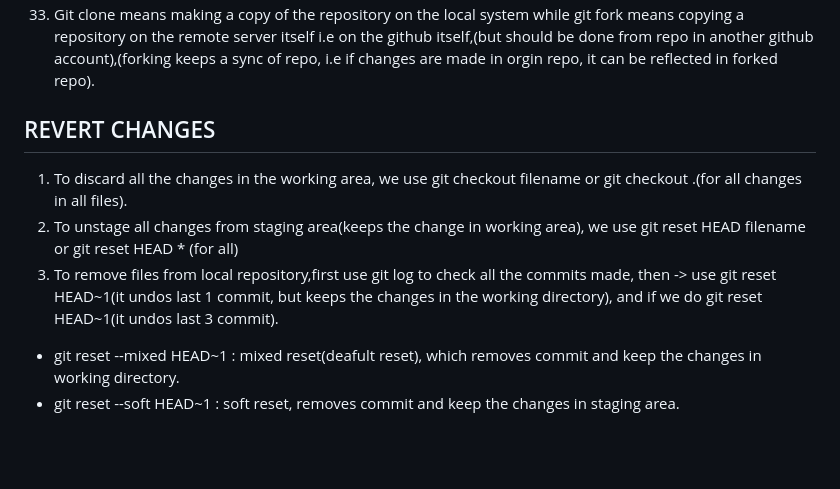
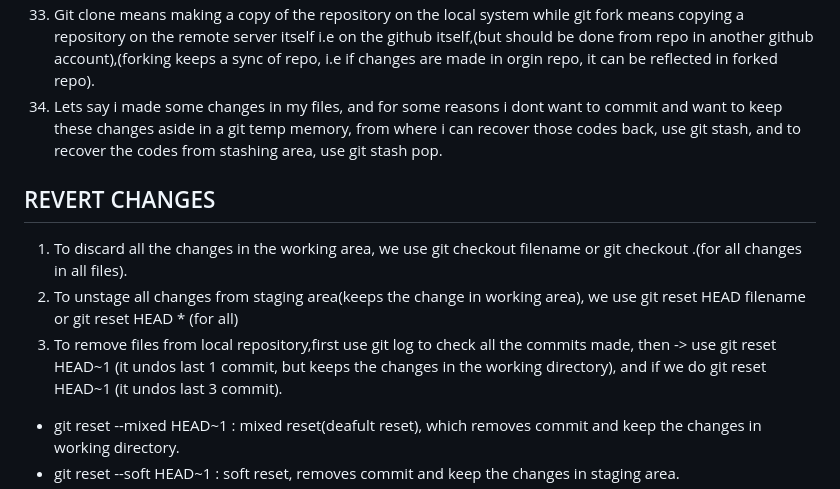
Before and after one commit to Keshabh/Git-Demo, a Markdown page: README.md, the part around the change. Drawn GitHub-style; blank space fills up the shorter version.

```diff
--- a/README.md
+++ b/README.md
@@ -33,11 +33,12 @@
 31. **${{\color{orange}git\ remote\ add\ origin\ github-repo-remote-URL}}$**,to add the path of remote repository in github.
 32. **${{\color{orange}git\ clone\ github-repo-remote-URL}}$**, to clone or copy the entire project from main branch of github to the path of the folder specified in bash.
 33. Git clone means making a copy of the repository on the local system while git fork means copying a repository on the remote server itself i.e on the github itself,(but should be done from repo in another github account),(forking keeps a sync of repo, i.e if changes are made in orgin repo, it can be reflected in forked repo).
+34. Lets say i made some changes in my files, and for some reasons i dont want to commit and want to keep these changes aside in a git temp memory, from where i can recover those codes back, use git stash, and to recover the codes from stashing area, use git stash pop.
 
 ## REVERT CHANGES
 1. To discard all the changes in the working area, we use git checkout filename or git checkout .(for all changes in all files).
 2. To unstage all changes from staging area(keeps the change in working area), we use git reset HEAD filename or git reset HEAD * (for all)
-3. To remove files from local repository,first use git log to check all the commits made, then -> use git reset HEAD~1(it undos last 1 commit, but keeps the changes in the working directory), and if we do git reset HEAD~1(it undos last 3 commit).
+3. To remove files from local repository,first use git log to check all the commits made, then -> use git reset HEAD~1 (it undos last 1 commit, but keeps the changes in the working directory), and if we do git reset HEAD~1 (it undos last 3 commit).
   * git reset --mixed HEAD~1 :  mixed reset(deafult reset), which removes commit and keep the changes in working directory.
   * git reset --soft HEAD~1 :  soft reset, removes commit and keep the changes in staging area.
   * git reset --hard HEAD~1 :  hard reset, removes commit as well as the changes from working directory.
```
